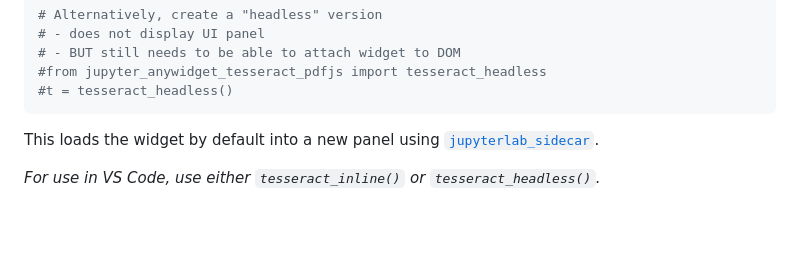
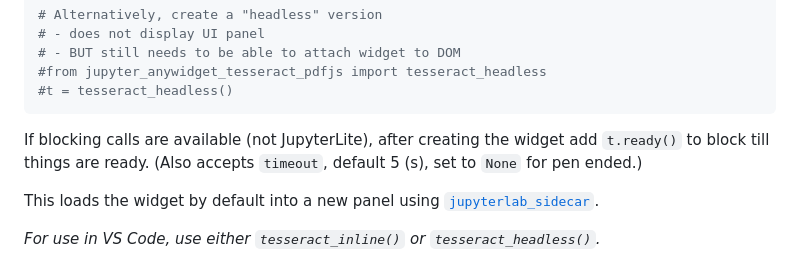
Before and after one commit to innovationOUtside/jupyter_anywidget_tesseract_pdfjs, a Markdown page: README.md, the part around the change. GitHub-like rendering; blank space fills up the shorter version.

````diff
--- a/README.md
+++ b/README.md
@@ -40,6 +40,8 @@ t = tesseract_panel()
 #from jupyter_anywidget_tesseract_pdfjs import tesseract_headless
 #t = tesseract_headless()
 ```
+
+If blocking calls are available (not JupyterLite), after creating the widget add `t.ready()` to block till things are ready. (Also accepts `timeout`, default 5 (s), set to `None` for pen ended.)
 
 This loads the widget by default into a new panel using [`jupyterlab_sidecar`](https://github.com/jupyter-widgets/jupyterlab-sidecar).
 
````
